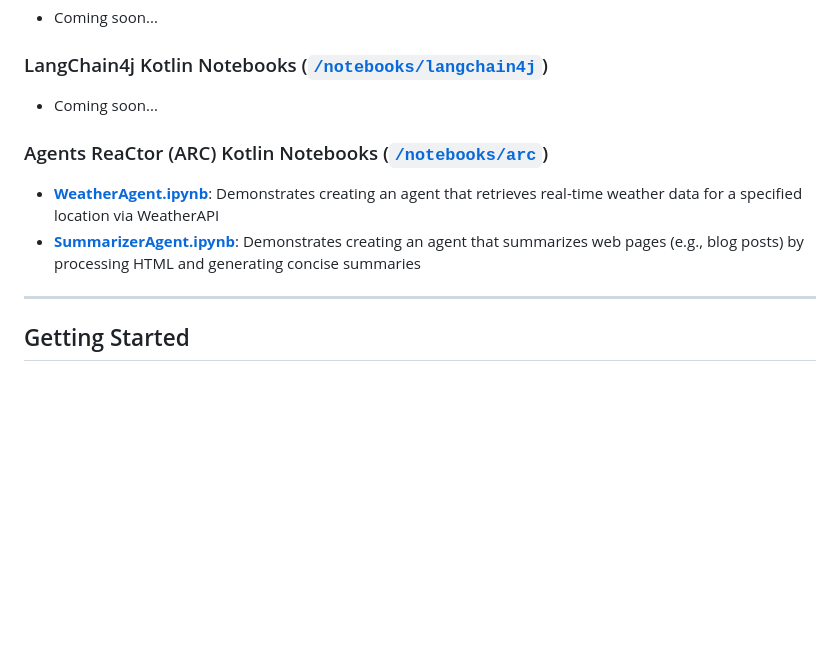
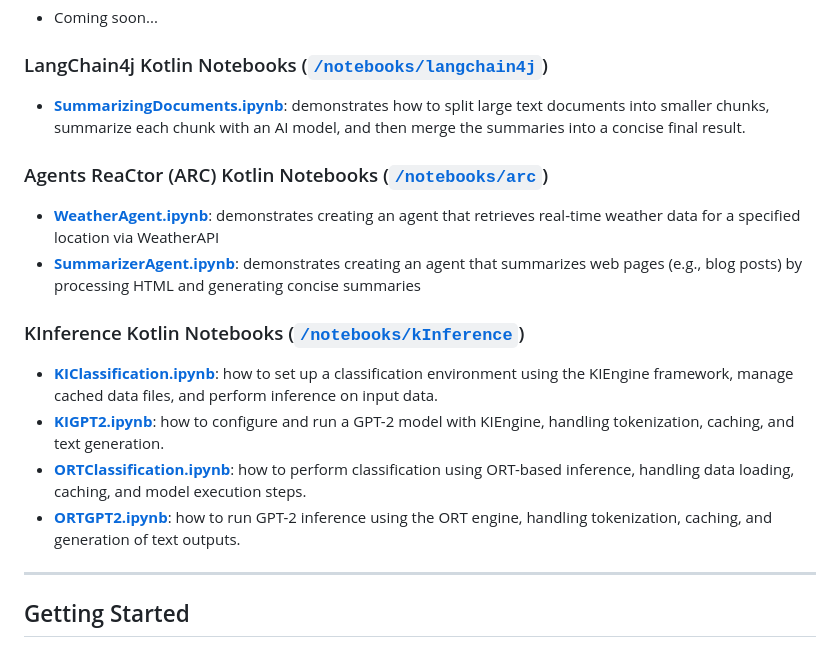
Before and after one commit to dayanruben/Kotlin-AI-Examples, a Markdown page: README.md, the part around the change. Drawn GitHub-style; blank space fills up the shorter version.

Commit message:
Add details for new Kotlin notebook examples

```diff
--- a/README.md
+++ b/README.md
@@ -47,14 +47,27 @@ A collection of interactive Jupyter notebooks in Kotlin, organized by project.
 
 ### LangChain4j Kotlin Notebooks ([`/notebooks/langchain4j`](notebooks/langchain4j))
 
-- Coming soon...
+- **[SummarizingDocuments.ipynb](notebooks/langchain4j/SummarizingDocuments.ipynb)**: demonstrates how to split large
+  text documents into smaller chunks, summarize each chunk with an AI model, and then merge the summaries into a concise
+  final result.
 
 ### Agents ReaCtor (ARC) Kotlin Notebooks ([`/notebooks/arc`](notebooks/arc))
 
-- **[WeatherAgent.ipynb](notebooks/arc/WeatherAgent.ipynb)**: Demonstrates creating an agent that retrieves real-time
+- **[WeatherAgent.ipynb](notebooks/arc/WeatherAgent.ipynb)**: demonstrates creating an agent that retrieves real-time
   weather data for a specified location via WeatherAPI
-- **[SummarizerAgent.ipynb](notebooks/arc/SummarizerAgent.ipynb)**: Demonstrates creating an agent that summarizes web
+- **[SummarizerAgent.ipynb](notebooks/arc/SummarizerAgent.ipynb)**: demonstrates creating an agent that summarizes web
   pages (e.g., blog posts) by processing HTML and generating concise summaries
+
+### KInference Kotlin Notebooks ([`/notebooks/kInference`](notebooks/kinference))
+
+- **[KIClassification.ipynb](notebooks/kinference/KIClassification.ipynb)**: how to set up a classification environment
+  using the KIEngine framework, manage cached data files, and perform inference on input data.
+- **[KIGPT2.ipynb](notebooks/kinference/KIGPT2.ipynb)**: how to configure and run a GPT-2 model with KIEngine, handling
+  tokenization, caching, and text generation.
+- **[ORTClassification.ipynb](notebooks/kinference/ORTClassification.ipynb)**: how to perform classification using
+  ORT-based inference, handling data loading, caching, and model execution steps.
+- **[ORTGPT2.ipynb](notebooks/kinference/ORTGPT2.ipynb)**: how to run GPT-2 inference using the ORT engine, handling
+  tokenization, caching, and generation of text outputs.
 
 ---
 
```
